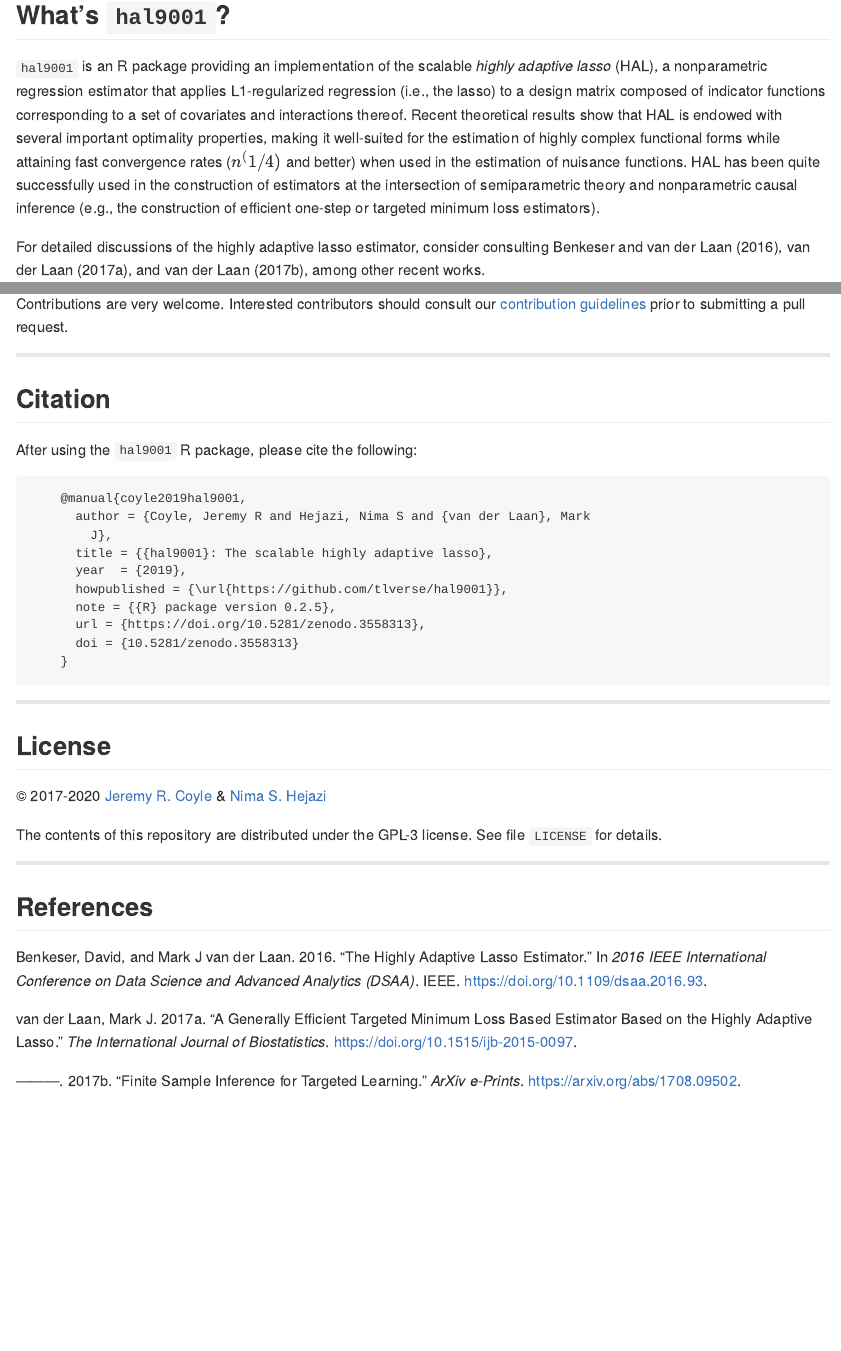
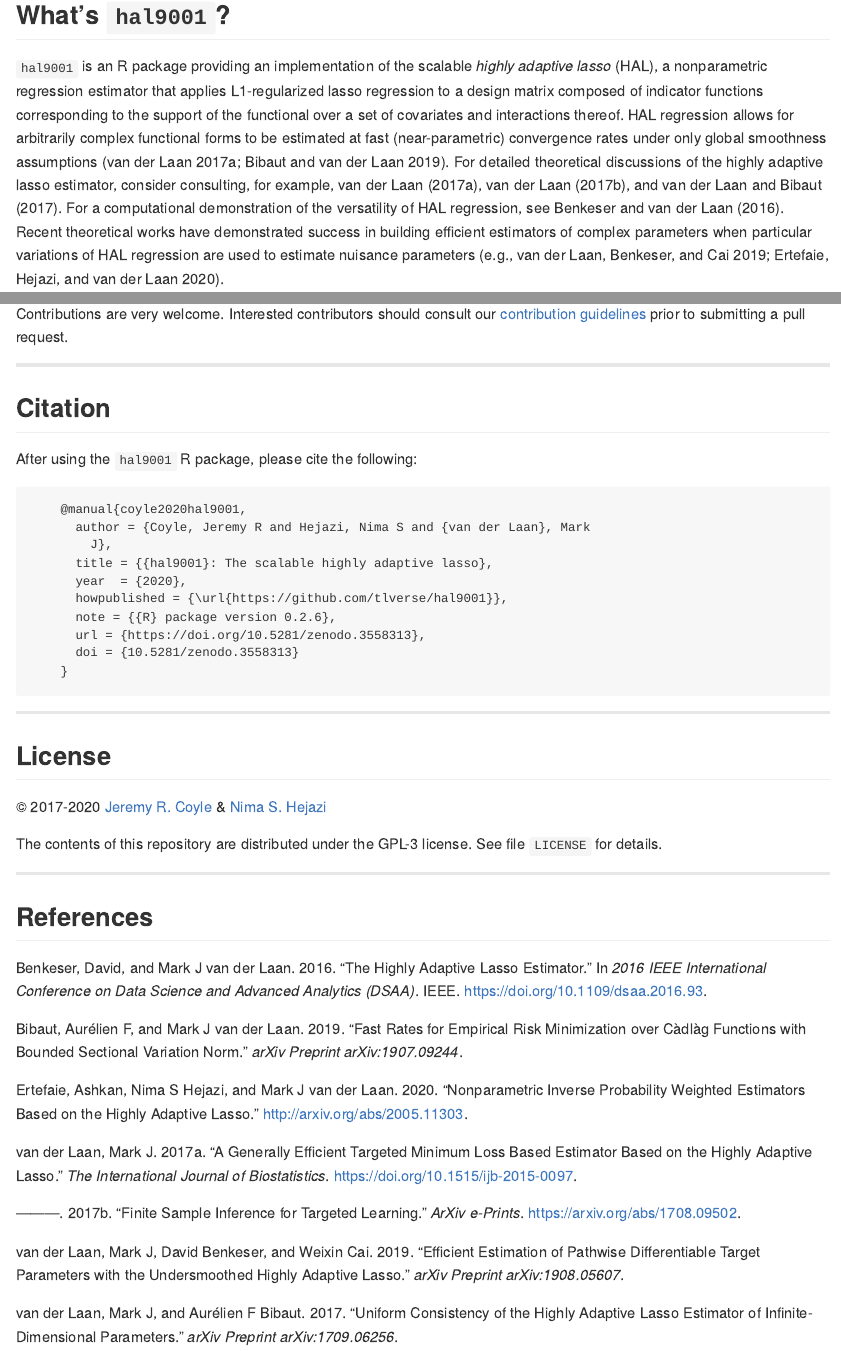
Before and after one commit to tlverse/hal9001, an R Markdown document (README.Rmd): the page in a window 1100 px wide, from 230 px down, and a second part further down, joined at a grey line. Rendered offline with R 4.5, knitr and Pandoc, with nearby package versions; some code elsewhere in the file could not run offline; badge pictures from the web are left out.

Commit message:
rebuild docs for release

```diff
--- a/README.Rmd
+++ b/README.Rmd
@@ -37,19 +37,18 @@ Laan](https://vanderlaan-lab.org/)
 
 `hal9001` is an R package providing an implementation of the scalable _highly
 adaptive lasso_ (HAL), a nonparametric regression estimator that applies
-L1-regularized regression (i.e., the lasso) to a design matrix composed of
-indicator functions corresponding to a set of covariates and interactions
-thereof. Recent theoretical results show that HAL is endowed with several
-important optimality properties, making it well-suited for the estimation of
-highly complex functional forms while attaining fast convergence rates
-($n^(1/4)$ and better) when used in the estimation of nuisance functions. HAL
-has been quite successfully used in the construction of estimators at the
-intersection of semiparametric theory and nonparametric causal inference (e.g.,
-the construction of efficient one-step or targeted minimum loss estimators).
-
-For detailed discussions of the highly adaptive lasso estimator, consider
-consulting @benkeser2016hal, @vdl2017generally, and @vdl2017finite, among other
-recent works.
+L1-regularized lasso regression to a design matrix composed of indicator
+functions corresponding to the support of the functional over a set of
+covariates and interactions thereof. HAL regression allows for arbitrarily
+complex functional forms to be estimated at fast (near-parametric) convergence
+rates under only global smoothness assumptions [@vdl2017generally;
+@bibaut2019fast]. For detailed theoretical discussions of the highly adaptive
+lasso estimator, consider consulting, for example, @vdl2017generally,
+@vdl2017finite, and @vdl2017uniform. For a computational demonstration of the
+versatility of HAL regression, see @benkeser2016hal. Recent theoretical works
+have demonstrated success in building efficient estimators of complex
+parameters when particular variations of HAL regression are used to estimate
+nuisance parameters [e.g., @vdl2019efficient; @ertefaie2020nonparametric].
 
 ---
 
@@ -119,13 +117,13 @@ prior to submitting a pull request.
 
 After using the `hal9001` R package, please cite the following:
 
-        @manual{coyle2019hal9001,
+        @manual{coyle2020hal9001,
           author = {Coyle, Jeremy R and Hejazi, Nima S and {van der Laan}, Mark
             J},
           title = {{hal9001}: The scalable highly adaptive lasso},
-          year  = {2019},
+          year  = {2020},
           howpublished = {\url{https://github.com/tlverse/hal9001}},
-          note = {{R} package version 0.2.5},
+          note = {{R} package version 0.2.6},
           url = {https://doi.org/10.5281/zenodo.3558313},
           doi = {10.5281/zenodo.3558313}
         }
--- a/inst/REFERENCES.bib
+++ b/inst/REFERENCES.bib
@@ -30,3 +30,26 @@
   keywords = {Mathematics - Statistics Theory},
   year = {2017}
 }
+
+@article{bibaut2019fast,
+  author = {Bibaut, Aur{\'e}lien F and {van der Laan}, Mark J},
+  journal = {arXiv preprint arXiv:1907.09244},
+  title = {Fast rates for empirical risk minimization over
+    c\`{a}dl\`{a}g functions with bounded sectional variation norm},
+  year = {2019}
+}
+
+@article{vdl2019efficient,
+  Author = {{van der Laan}, Mark J and Benkeser, David and Cai, Weixin},
+  Journal = {arXiv preprint arXiv:1908.05607},
+  Title = {Efficient estimation of pathwise differentiable target parameters
+    with the undersmoothed highly adaptive lasso},
+  Year = {2019}
+}
+
+@article{vdl2017uniform,
+  Author = {{van der Laan}, Mark J and Bibaut, Aur{\'e}lien F},
+  Journal = {arXiv preprint arXiv:1709.06256},
+  Title = {Uniform Consistency of the Highly Adaptive Lasso Estimator of
+    Infinite-Dimensional Parameters},
+  Year = {2017}
@@ -32,0 +61 @@
+  year = {2020},
@@ -32,0 +67,4 @@
+  author = {Ertefaie, Ashkan and Hejazi, Nima S and {van der Laan}, Mark J},
+  title = {Nonparametric inverse probability weighted estimators based on the
+    highly adaptive lasso}
+}
```
Also changed, not shown: vignettes/intro_hal9001.Rmd (+1 -1 lines), README.md, docs/pkgdown.yml, README.Rmd (5 more changed lines), inst/REFERENCES.bib (10 more changed lines), 37 other files.
